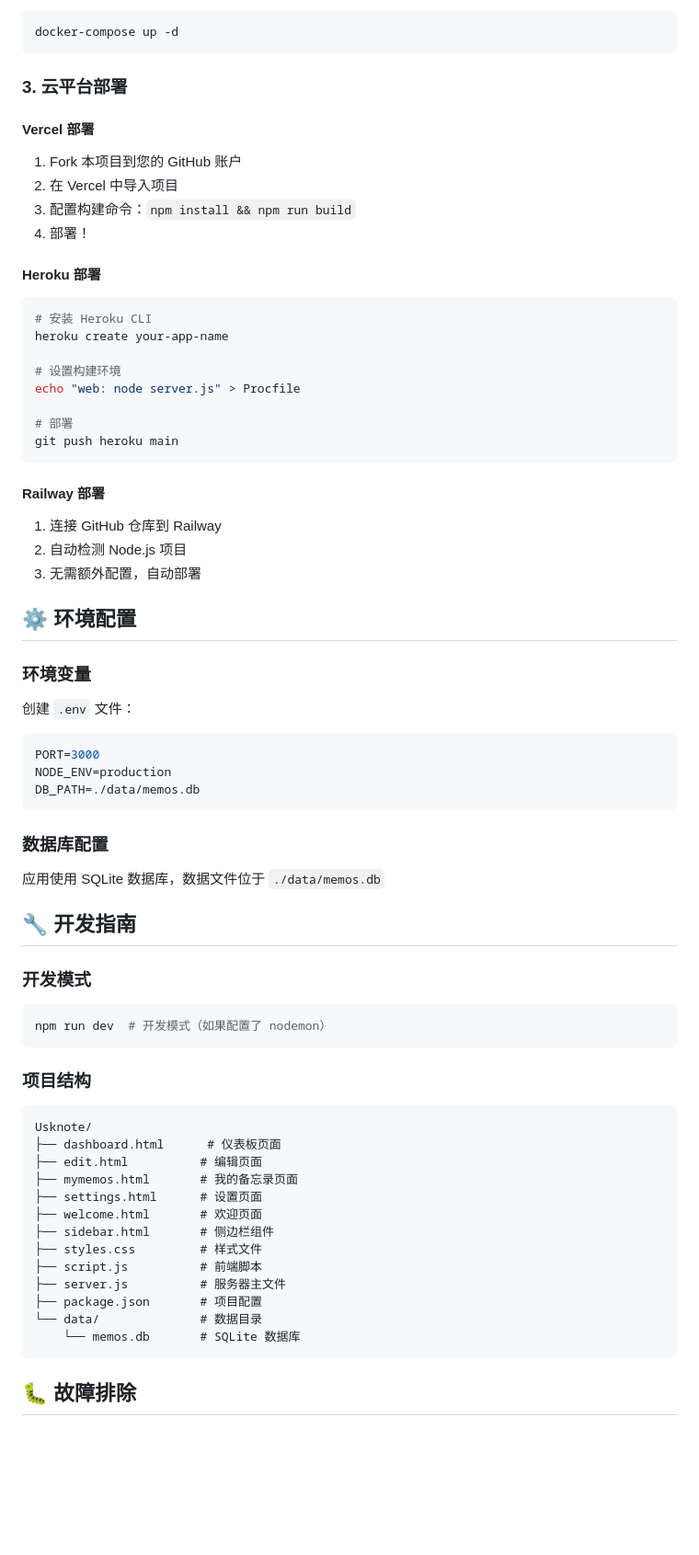
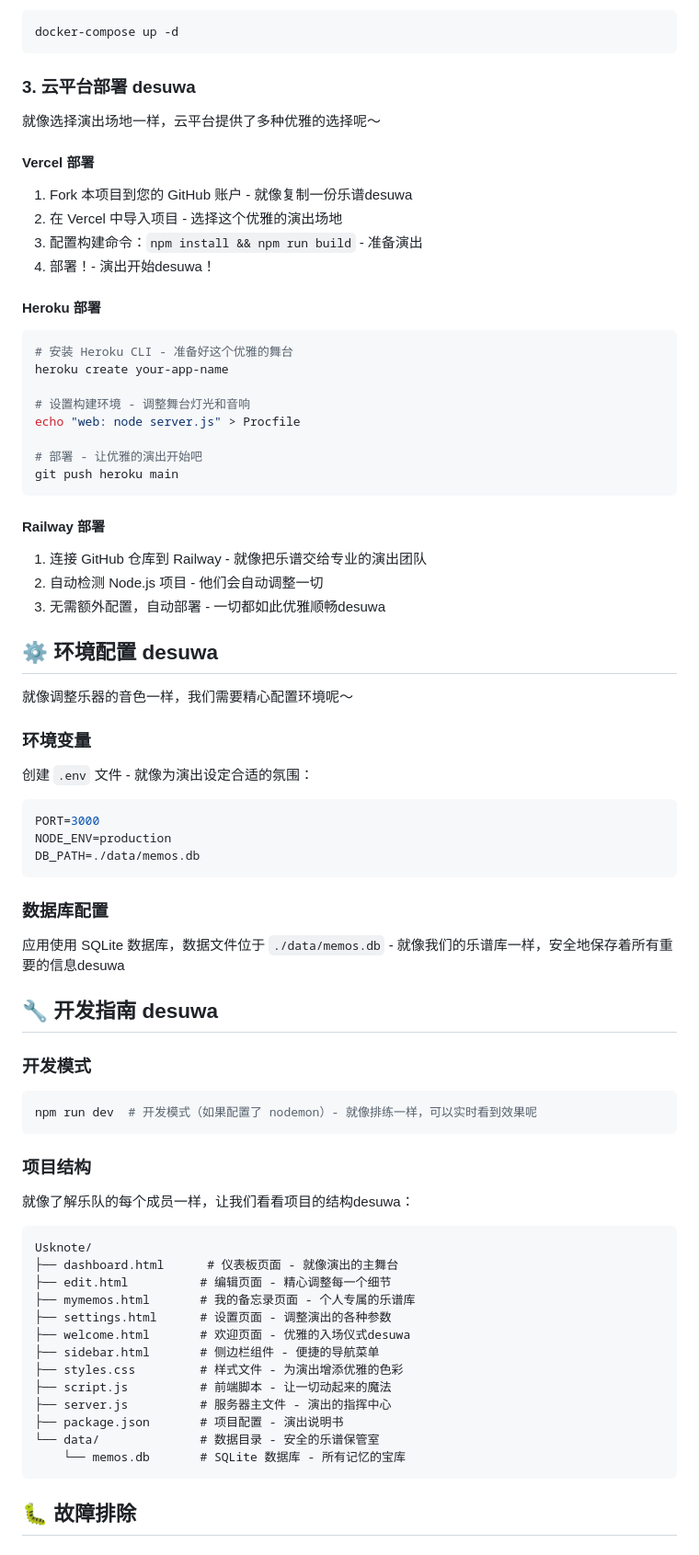
Before and after one commit to usukiy128/Usknote, a Markdown page: README.md, the part around the change printed below. Shown: that part at 92% size. GitHub-like rendering; blank space fills up the shorter version.

````diff
--- a/README.md
+++ b/README.md
@@ -171,35 +177,39 @@ services:
 docker-compose up -d
 ```
 
-### 3. 云平台部署
+### 3. 云平台部署 desuwa
+
+就像选择演出场地一样，云平台提供了多种优雅的选择呢～
 
 #### Vercel 部署
-1. Fork 本项目到您的 GitHub 账户
-2. 在 Vercel 中导入项目
-3. 配置构建命令：`npm install && npm run build`
-4. 部署！
+1. Fork 本项目到您的 GitHub 账户 - 就像复制一份乐谱desuwa
+2. 在 Vercel 中导入项目 - 选择这个优雅的演出场地
+3. 配置构建命令：`npm install && npm run build` - 准备演出
+4. 部署！- 演出开始desuwa！
 
 #### Heroku 部署
 ```bash
-# 安装 Heroku CLI
+# 安装 Heroku CLI - 准备好这个优雅的舞台
 heroku create your-app-name
 
-# 设置构建环境
+# 设置构建环境 - 调整舞台灯光和音响
 echo "web: node server.js" > Procfile
 
-# 部署
+# 部署 - 让优雅的演出开始吧
 git push heroku main
 ```
 
 #### Railway 部署
-1. 连接 GitHub 仓库到 Railway
-2. 自动检测 Node.js 项目
-3. 无需额外配置，自动部署
+1. 连接 GitHub 仓库到 Railway - 就像把乐谱交给专业的演出团队
+2. 自动检测 Node.js 项目 - 他们会自动调整一切
+3. 无需额外配置，自动部署 - 一切都如此优雅顺畅desuwa
 
-## ⚙️ 环境配置
+## ⚙️ 环境配置 desuwa
+
+就像调整乐器的音色一样，我们需要精心配置环境呢～
 
 ### 环境变量
-创建 `.env` 文件：
+创建 `.env` 文件 - 就像为演出设定合适的氛围：
 ```env
 PORT=3000
 NODE_ENV=production
@@ -207,30 +217,31 @@ DB_PATH=./data/memos.db
 ```
 
 ### 数据库配置
-应用使用 SQLite 数据库，数据文件位于 `./data/memos.db`
+应用使用 SQLite 数据库，数据文件位于 `./data/memos.db` - 就像我们的乐谱库一样，安全地保存着所有重要的信息desuwa
 
-## 🔧 开发指南
+## 🔧 开发指南 desuwa
 
 ### 开发模式
 ```bash
-npm run dev  # 开发模式（如果配置了 nodemon）
+npm run dev  # 开发模式（如果配置了 nodemon）- 就像排练一样，可以实时看到效果呢
 ```
 
 ### 项目结构
+就像了解乐队的每个成员一样，让我们看看项目的结构desuwa：
 ```
 Usknote/
-├── dashboard.html      # 仪表板页面
-├── edit.html          # 编辑页面
-├── mymemos.html       # 我的备忘录页面
-├── settings.html      # 设置页面
-├── welcome.html       # 欢迎页面
-├── sidebar.html       # 侧边栏组件
-├── styles.css         # 样式文件
-├── script.js          # 前端脚本
-├── server.js          # 服务器主文件
-├── package.json       # 项目配置
-└── data/              # 数据目录
-    └── memos.db       # SQLite 数据库
+├── dashboard.html      # 仪表板页面 - 就像演出的主舞台
+├── edit.html          # 编辑页面 - 精心调整每一个细节
+├── mymemos.html       # 我的备忘录页面 - 个人专属的乐谱库
+├── settings.html      # 设置页面 - 调整演出的各种参数
+├── welcome.html       # 欢迎页面 - 优雅的入场仪式desuwa
+├── sidebar.html       # 侧边栏组件 - 便捷的导航菜单
+├── styles.css         # 样式文件 - 为演出增添优雅的色彩
+├── script.js          # 前端脚本 - 让一切动起来的魔法
+├── server.js          # 服务器主文件 - 演出的指挥中心
+├── package.json       # 项目配置 - 演出说明书
+└── data/              # 数据目录 - 安全的乐谱保管室
+    └── memos.db       # SQLite 数据库 - 所有记忆的宝库
 ```
 
 ## 🐛 故障排除
````
Also changed, not shown: other parts of README.md (+46 -38 lines).
